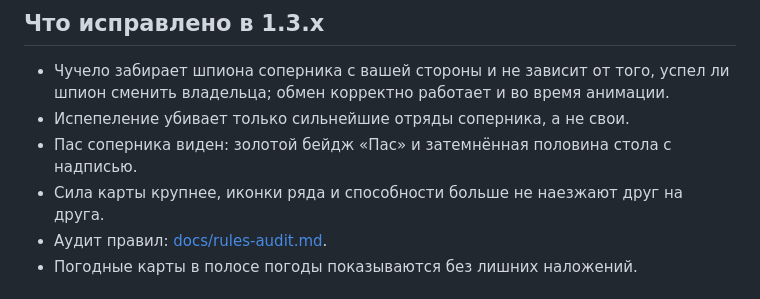
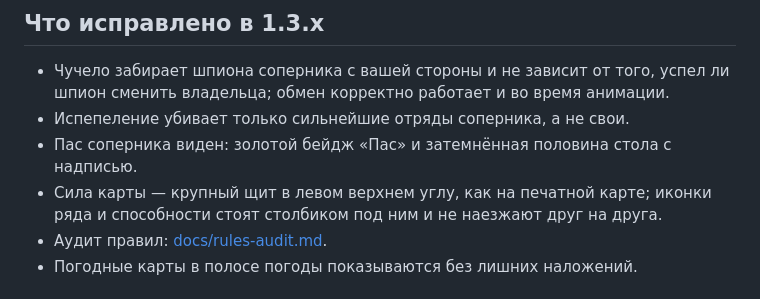
Before and after one commit to cfyz1297/gwent-classic-portrait, a Markdown page: README.md, the part around the change. GitHub-like rendering.

```diff
--- a/README.md
+++ b/README.md
@@ -27,7 +27,7 @@
   шпион сменить владельца; обмен корректно работает и во время анимации.
 - Испепеление убивает только сильнейшие отряды соперника, а не свои.
 - Пас соперника виден: золотой бейдж «Пас» и затемнённая половина стола с надписью.
-- Сила карты крупнее, иконки ряда и способности больше не наезжают друг на друга.
+- Сила карты — крупный щит в левом верхнем углу, как на печатной карте; иконки ряда и способности стоят столбиком под ним и не наезжают друг на друга.
 - Аудит правил: [docs/rules-audit.md](docs/rules-audit.md).
 - Погодные карты в полосе погоды показываются без лишних наложений.
 
```
Also changed, not shown: docs/screenshots/hand-overlays.png, 3 other files.
